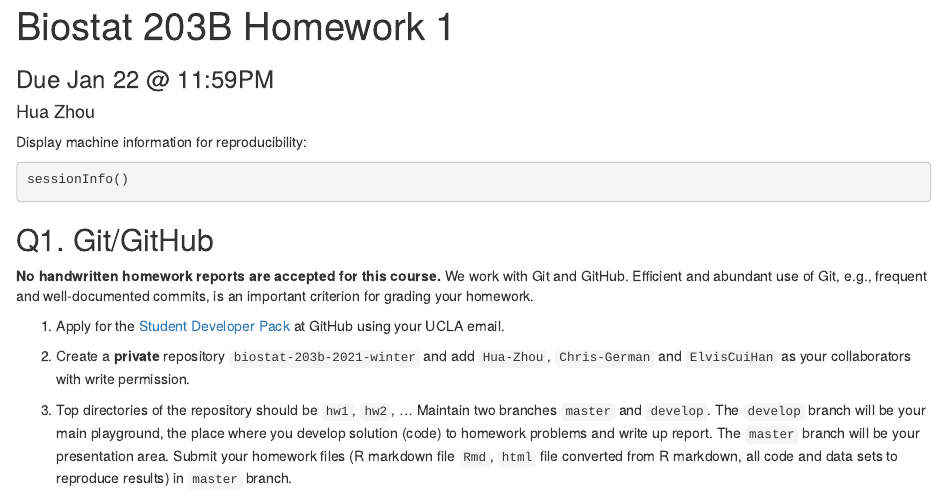
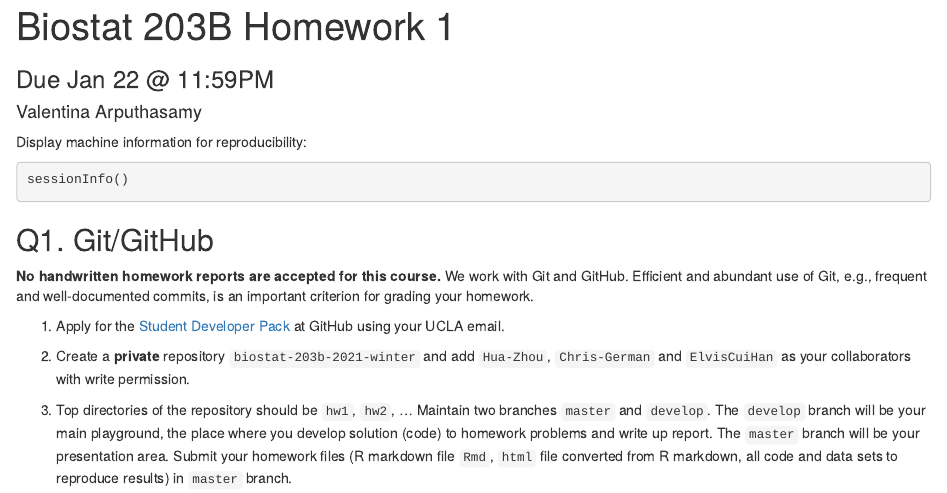
Before and after one commit to valentina-arputhasamy/biostat-203b-2021-winter, an R Markdown document (hw1/hw1sol.Rmd): the page in a window 1100 px wide, from its top. Rendered offline with R 4.5, knitr and Pandoc, with nearby package versions.

```diff
--- a/hw1/hw1sol.Rmd
+++ b/hw1/hw1sol.Rmd
@@ -1,6 +1,6 @@
 ---
 title: "Biostat 203B Homework 1"
-author: Hua Zhou
+author: Valentina Arputhasamy
 subtitle: Due Jan 22 @ 11:59PM
 output: html_document
 ---
```
Also changed, not shown: hw1/hw1sol.html (added).
